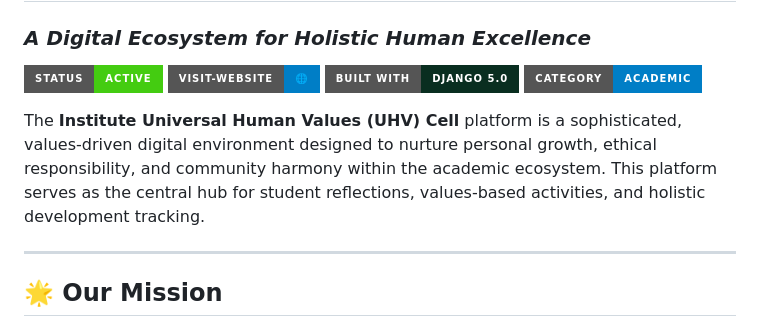
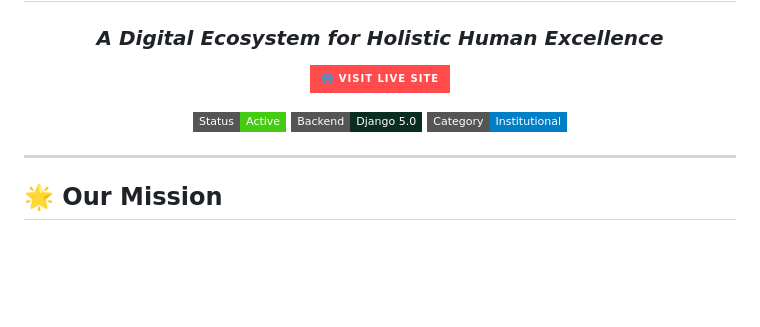
Before and after one commit to MayurKharat0390/UHV-Website, a Markdown page: README.md, the part around one of its changes. Drawn GitHub-style; badges without logos; blank space fills up the shorter version.

Commit message:
Enhance README Hero: Center and highlight the Live Site button

```diff
--- a/README.md
+++ b/README.md
@@ -1,12 +3,13 @@
 # 🏛️ Institute Universal Human Values Cell (UHV Cell)
 ### *A Digital Ecosystem for Holistic Human Excellence*
 
-![UHV Cell Banner](https://img.shields.io/badge/Status-Active-success?style=for-the-badge)
-[![Live Demo](https://img.shields.io/badge/Visit--Website-%F0%9F%8C%90-blue?style=for-the-badge)](https://uhv-website.vercel.app/)
-![Django 5.0](https://img.shields.io/badge/Built%20With-Django%205.0-092e20?style=for-the-badge&logo=django)
-![Academic Project](https://img.shields.io/badge/Category-Academic-blue?style=for-the-badge)
+[![Official UHV Platform](https://img.shields.io/badge/🌐_Visit_Live_Site-FF4B4B?style=for-the-badge&logoColor=white)](https://uhv-website.vercel.app/)
 
-The **Institute Universal Human Values (UHV) Cell** platform is a sophisticated, values-driven digital environment designed to nurture personal growth, ethical responsibility, and community harmony within the academic ecosystem. This platform serves as the central hub for student reflections, values-based activities, and holistic development tracking.
+![Status](https://img.shields.io/badge/Status-Active-success?style=flat-square)
+![Django](https://img.shields.io/badge/Backend-Django_5.0-092e20?style=flat-square&logo=django)
+![License](https://img.shields.io/badge/Category-Institutional-blue?style=flat-square)
+
+</div>
 
 ---
 
```
Also changed, not shown: other parts of README.md (+2 -0 lines).
